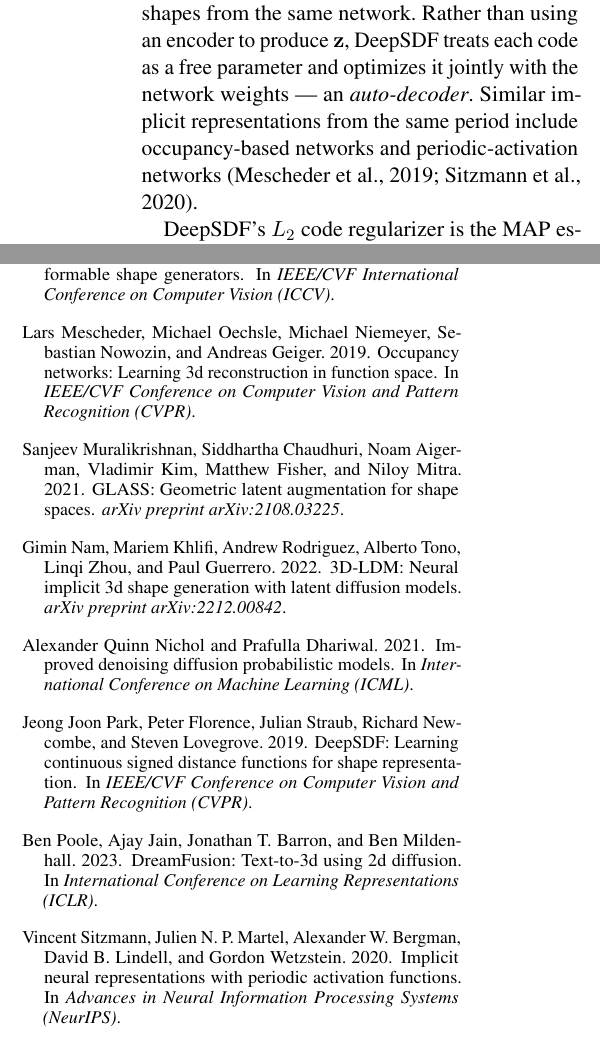
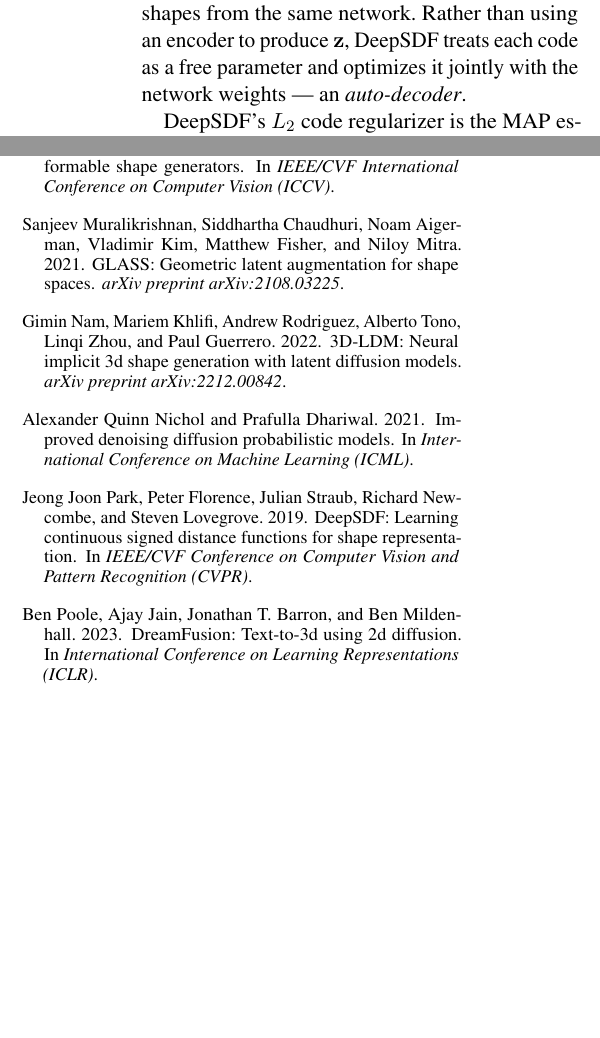
Before and after one commit to amitbe711/deepsdf-generative-latent, a LaTeX paper (report/main.tex): two parts of the columns of pages 1 and 5 of 6, joined at a grey line, cut so that both start at the same text, the shorter picture padded with empty space. Compiled offline with pdfLaTeX.

Commit message:
Cut the occupancy/SIREN related-work aside from the intro
It named two implicit representations cited nowhere else in the paper and
absent from the original proposal's related-work list, without feeding the
method, experiments, or discussion. In a 4-page paper it was citation padding
rather than content; the paragraph now ends at the definition of auto-decoder.

Co-authored-by: Cursor <cursoragent@cursor.com>

```diff
--- a/report/main.tex
+++ b/report/main.tex
@@ -87,9 +87,7 @@
 $\mathbf{x}$, so different codes trace out different shapes from the same
 network. Rather than using an encoder to produce $\mathbf{z}$, DeepSDF treats
 each code as a free parameter and optimizes it jointly with the network weights
---- an \emph{auto-decoder}. Similar implicit representations from the same
-period include occupancy-based networks and periodic-activation networks
-\citep{mescheder2019occnet,sitzmann2020siren}.
+--- an \emph{auto-decoder}.
 
 DeepSDF's $L_2$ code regularizer is the MAP estimate under a zero-mean Gaussian
 prior, so one could in principle sample $\mathbf{z}\sim\mathcal{N}(0,I)$ and
```
Also changed, not shown: report/main.pdf, 1 other file.
